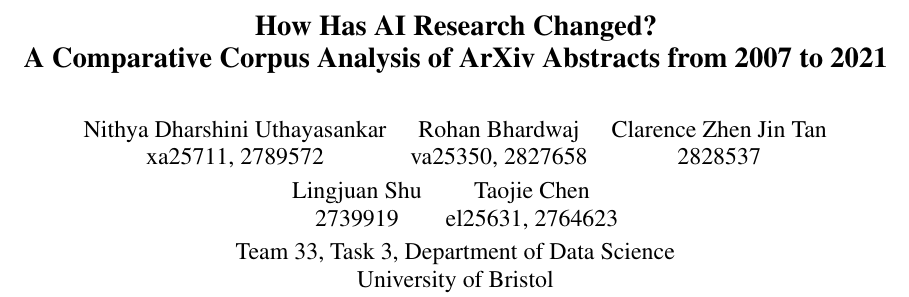
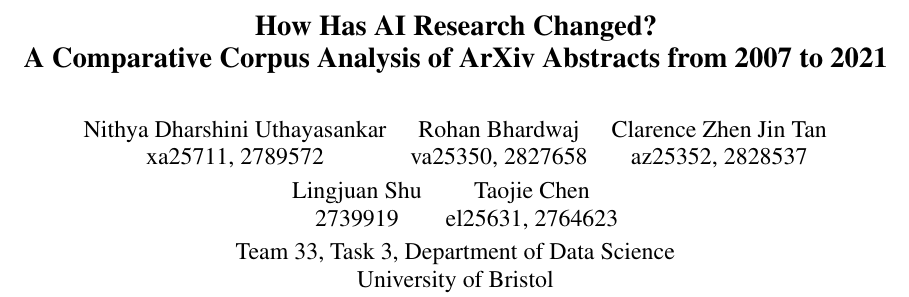
Before and after one commit to rohan-crypto/Text_Analytics_Team33_Task3, a LaTeX paper (Report/coursework_report.tex): part of page 1 of 11, cut so that both start at the same text. Compiled offline with pdfLaTeX.

Commit message:
Added username

```diff
--- a/Report/coursework_report.tex
+++ b/Report/coursework_report.tex
@@ -28,7 +28,7 @@
 \author{%
 \begin{tabular}{ccc}
 \normalfont Nithya Dharshini Uthayasankar & \normalfont Rohan Bhardwaj & \normalfont Clarence Zhen Jin Tan \\
-\normalfont xa25711, 2789572 & \normalfont va25350, 2827658 & \normalfont 2828537 \\
+\normalfont xa25711, 2789572 & \normalfont va25350, 2827658 & \normalfont az25352, 2828537 \\
 \end{tabular}
 \\[0.8em]
 \begin{tabular}{cc}
```
